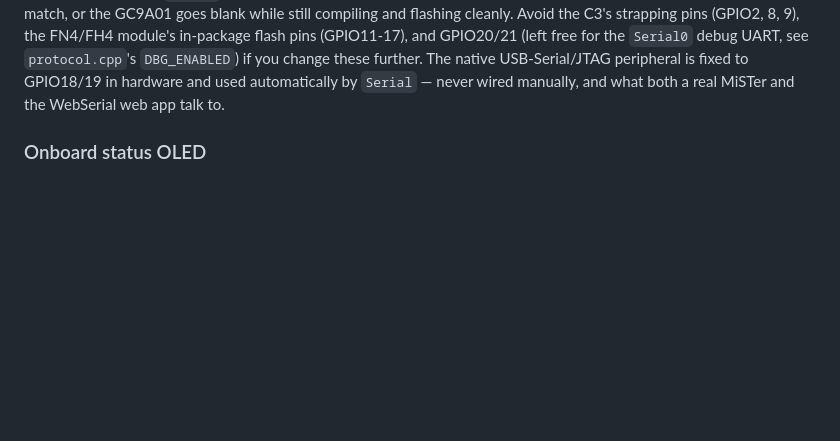
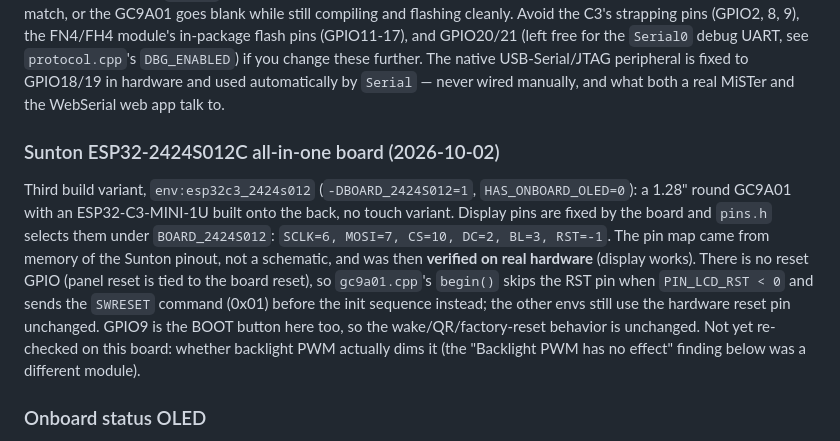
Before and after one commit to doccaz/mister-tty2oled-gc9a01, a Markdown page: CLAUDE.md, the part around the change. Drawn GitHub-style; blank space fills up the shorter version.

Commit message:
Document Sunton ESP32-2424S012C board variant in CLAUDE.md

```diff
--- a/CLAUDE.md
+++ b/CLAUDE.md
@@ -253,6 +253,22 @@ the FN4/FH4 module's in-package flash pins (GPIO11-17), and GPIO20/21
 peripheral is fixed to GPIO18/19 in hardware and used automatically by
 `Serial` — never wired manually, and what both a real MiSTer and the
 WebSerial web app talk to.
+
+### Sunton ESP32-2424S012C all-in-one board (2026-10-02)
+
+Third build variant, `env:esp32c3_2424s012` (`-DBOARD_2424S012=1`,
+`HAS_ONBOARD_OLED=0`): a 1.28" round GC9A01 with an ESP32-C3-MINI-1U built
+onto the back, no touch variant. Display pins are fixed by the board and
+`pins.h` selects them under `BOARD_2424S012`: `SCLK=6, MOSI=7, CS=10,
+DC=2, BL=3, RST=-1`. The pin map came from memory of the Sunton pinout,
+not a schematic, and was then **verified on real hardware** (display
+works). There is no reset GPIO (panel reset is tied to the board reset),
+so `gc9a01.cpp`'s `begin()` skips the RST pin when `PIN_LCD_RST < 0` and
+sends the `SWRESET` command (0x01) before the init sequence instead; the
+other envs still use the hardware reset pin unchanged. GPIO9 is the BOOT
+button here too, so the wake/QR/factory-reset behavior is unchanged. Not
+yet re-checked on this board: whether backlight PWM actually dims it
+(the "Backlight PWM has no effect" finding below was a different module).
 
 ### Onboard status OLED
 
```
